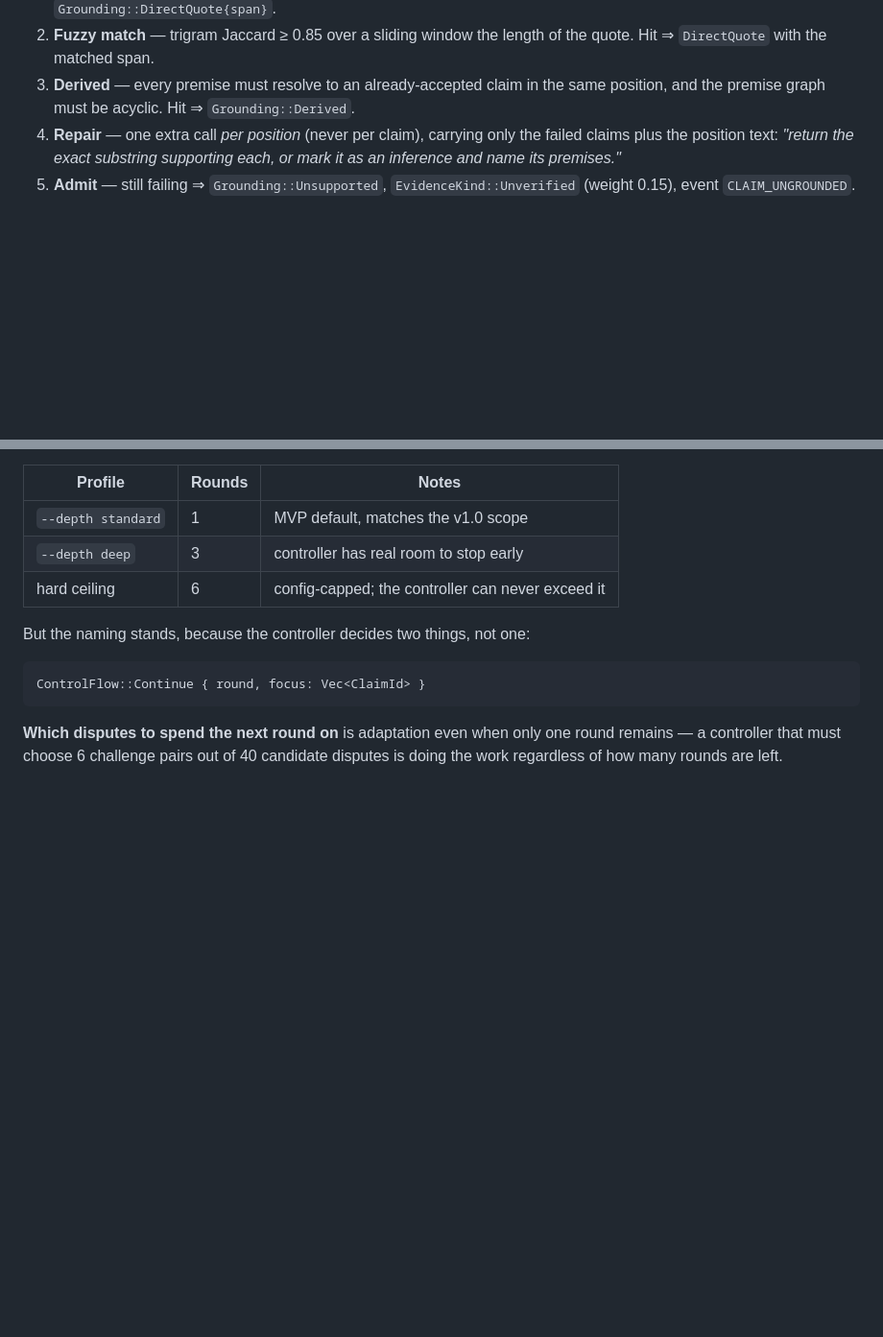
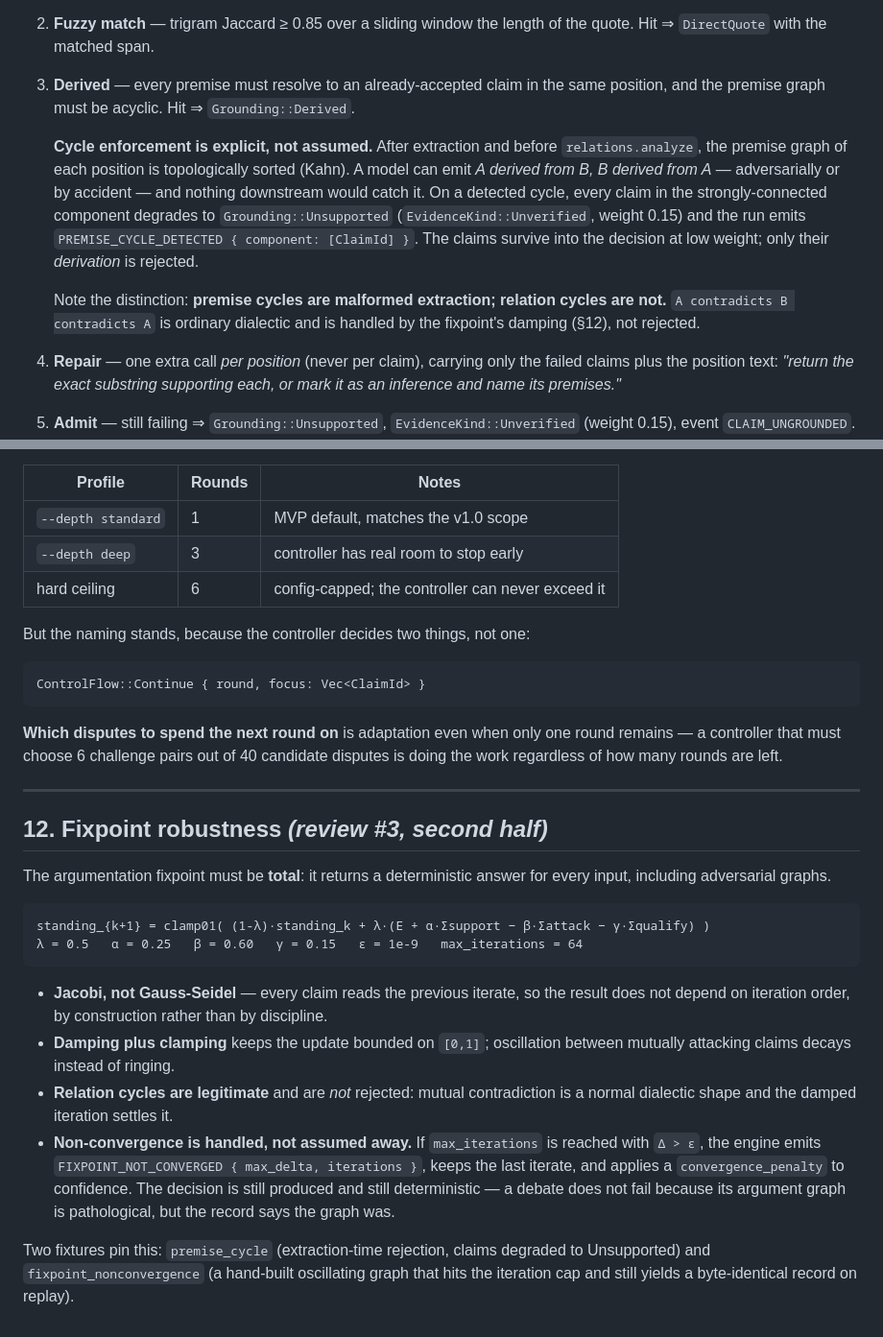
Before and after one commit to nagabalaji88/debate-engine, a Markdown page: docs/INTERFACES.md, 2 parts joined by grey strips. Shown at 96% size. Drawn GitHub-style; blank space fills up the shorter version.

````diff
--- a/docs/INTERFACES.md
+++ b/docs/INTERFACES.md
@@ -64,6 +64,19 @@ The extractor returns, per claim, a `grounding_hint`:
    quote. Hit ⇒ `DirectQuote` with the matched span.
 3. **Derived** — every premise must resolve to an already-accepted claim in the same
    position, and the premise graph must be acyclic. Hit ⇒ `Grounding::Derived`.
+
+   **Cycle enforcement is explicit, not assumed.** After extraction and before
+   `relations.analyze`, the premise graph of each position is topologically sorted
+   (Kahn). A model can emit *A derived from B, B derived from A* — adversarially or by
+   accident — and nothing downstream would catch it. On a detected cycle, every claim
+   in the strongly-connected component degrades to `Grounding::Unsupported`
+   (`EvidenceKind::Unverified`, weight 0.15) and the run emits
+   `PREMISE_CYCLE_DETECTED { component: [ClaimId] }`. The claims survive into the
+   decision at low weight; only their *derivation* is rejected.
+
+   Note the distinction: **premise cycles are malformed extraction; relation cycles are
+   not.** `A contradicts B contradicts A` is ordinary dialectic and is handled by the
+   fixpoint's damping (§12), not rejected.
 4. **Repair** — one extra call *per position* (never per claim), carrying only the
    failed claims plus the position text: *"return the exact substring supporting each,
    or mark it as an inference and name its premises."*
@@ -368,3 +437,32 @@ ControlFlow::Continue { round, focus: Vec<ClaimId> }
 **Which disputes to spend the next round on** is adaptation even when only one round
 remains — a controller that must choose 6 challenge pairs out of 40 candidate disputes
 is doing the work regardless of how many rounds are left.
+
+
+---
+
+## 12. Fixpoint robustness  *(review #3, second half)*
+
+The argumentation fixpoint must be **total**: it returns a deterministic answer for
+every input, including adversarial graphs.
+
+```
+standing_{k+1} = clamp01( (1-λ)·standing_k + λ·(E + α·Σsupport − β·Σattack − γ·Σqualify) )
+λ = 0.5   α = 0.25   β = 0.60   γ = 0.15   ε = 1e-9   max_iterations = 64
+```
+
+- **Jacobi, not Gauss-Seidel** — every claim reads the previous iterate, so the result
+  does not depend on iteration order, by construction rather than by discipline.
+- **Damping plus clamping** keeps the update bounded on `[0,1]`; oscillation between
+  mutually attacking claims decays instead of ringing.
+- **Relation cycles are legitimate** and are *not* rejected: mutual contradiction is a
+  normal dialectic shape and the damped iteration settles it.
+- **Non-convergence is handled, not assumed away.** If `max_iterations` is reached with
+  `Δ > ε`, the engine emits `FIXPOINT_NOT_CONVERGED { max_delta, iterations }`, keeps
+  the last iterate, and applies a `convergence_penalty` to confidence. The decision is
+  still produced and still deterministic — a debate does not fail because its argument
+  graph is pathological, but the record says the graph was.
+
+Two fixtures pin this: `premise_cycle` (extraction-time rejection, claims degraded to
+Unsupported) and `fixpoint_nonconvergence` (a hand-built oscillating graph that hits the
+iteration cap and still yields a byte-identical record on replay).
````
Also changed, not shown: other parts of docs/INTERFACES.md (+75 -19 lines).
